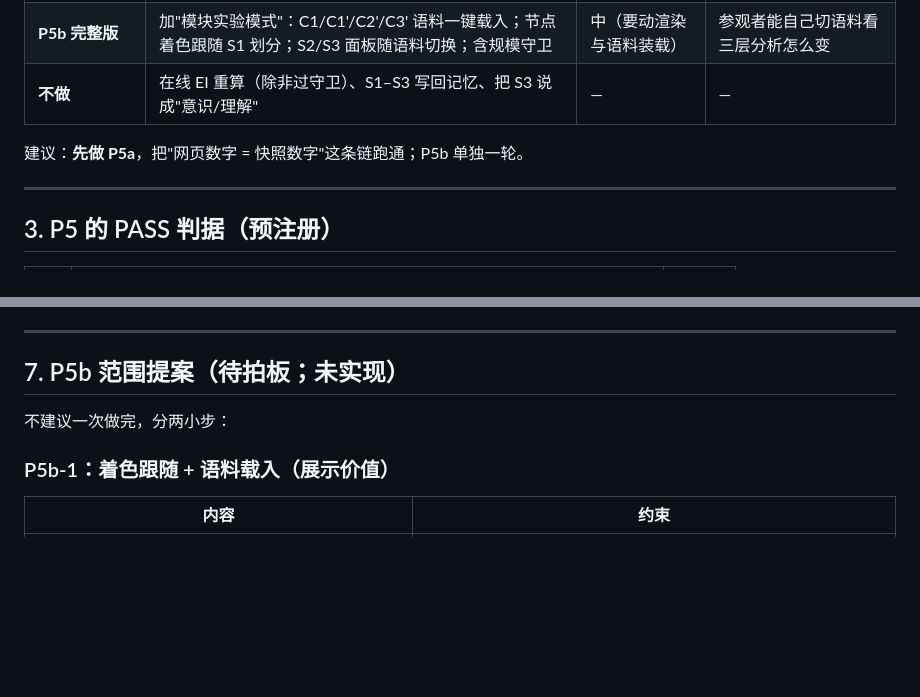
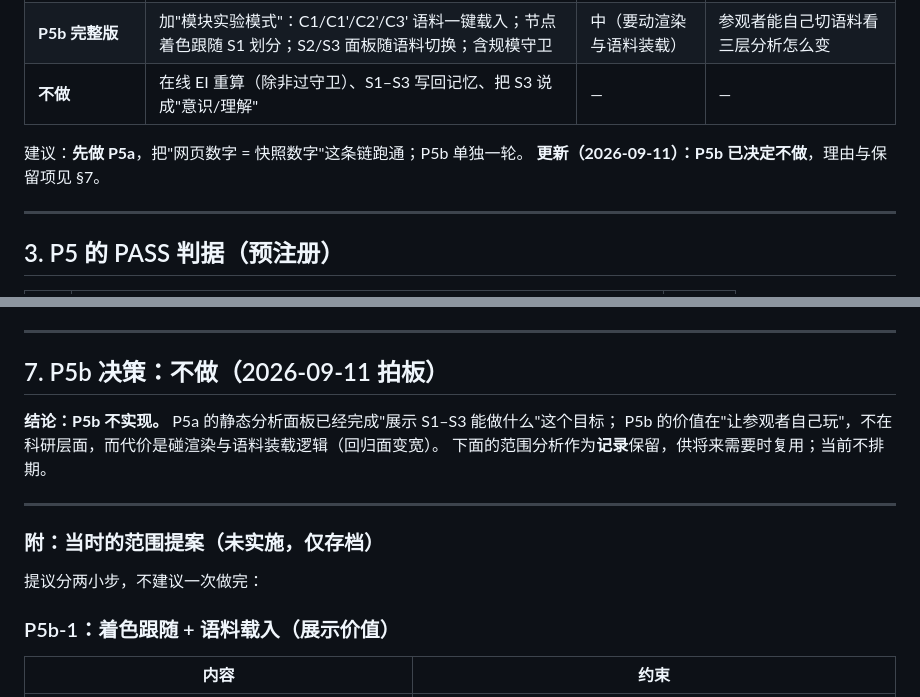
Before and after one commit to zwx20080101-sketch/two-primitive-associative-substrate-, a Markdown page: DESIGN-P5.md, 2 parts joined by grey strips. Rendered like a GitHub page; blank space fills up the shorter version.

Commit message:
P5b cancelled (decision recorded): P5a static analysis panel is sufficient; keep the two-step scope as an archived proposal; decouple E25 snapshot extension as a pre-paper candidate

```diff
--- a/DESIGN-P5.md
+++ b/DESIGN-P5.md
@@ -109,6 +109,7 @@ EI / 模块分析只在 **12 节点以内**可用（2¹² 精确可算）。页
 | **不做** | 在线 EI 重算（除非过守卫）、S1–S3 写回记忆、把 S3 说成"意识/理解" | — | — |
 
 建议：**先做 P5a**，把"网页数字 = 快照数字"这条链跑通；P5b 单独一轮。
+**更新（2026-09-11）：P5b 已决定不做**，理由与保留项见 §7。
 
 ---
 
@@ -186,9 +187,17 @@ P5a 不做这条验收，参观者第一眼就会把"分析面板"和"经验层
 
 ---
 
-## 7. P5b 范围提案（**待拍板；未实现**）
+## 7. P5b 决策：**不做**（2026-09-11 拍板）
 
-不建议一次做完，分两小步：
+**结论：P5b 不实现。** P5a 的静态分析面板已经完成"展示 S1–S3 能做什么"这个目标；
+P5b 的价值在"让参观者自己玩"，不在科研层面，而代价是碰渲染与语料装载逻辑（回归面变宽）。
+下面的范围分析作为**记录**保留，供将来需要时复用；当前不排期。
+
+---
+
+### 附：当时的范围提案（未实施，仅存档）
+
+提议分两小步，不建议一次做完：
 
 ### P5b-1：着色跟随 + 语料载入（展示价值）
 
```
Also changed, not shown: NEXT-PLAN.md (+2 -2 lines).
